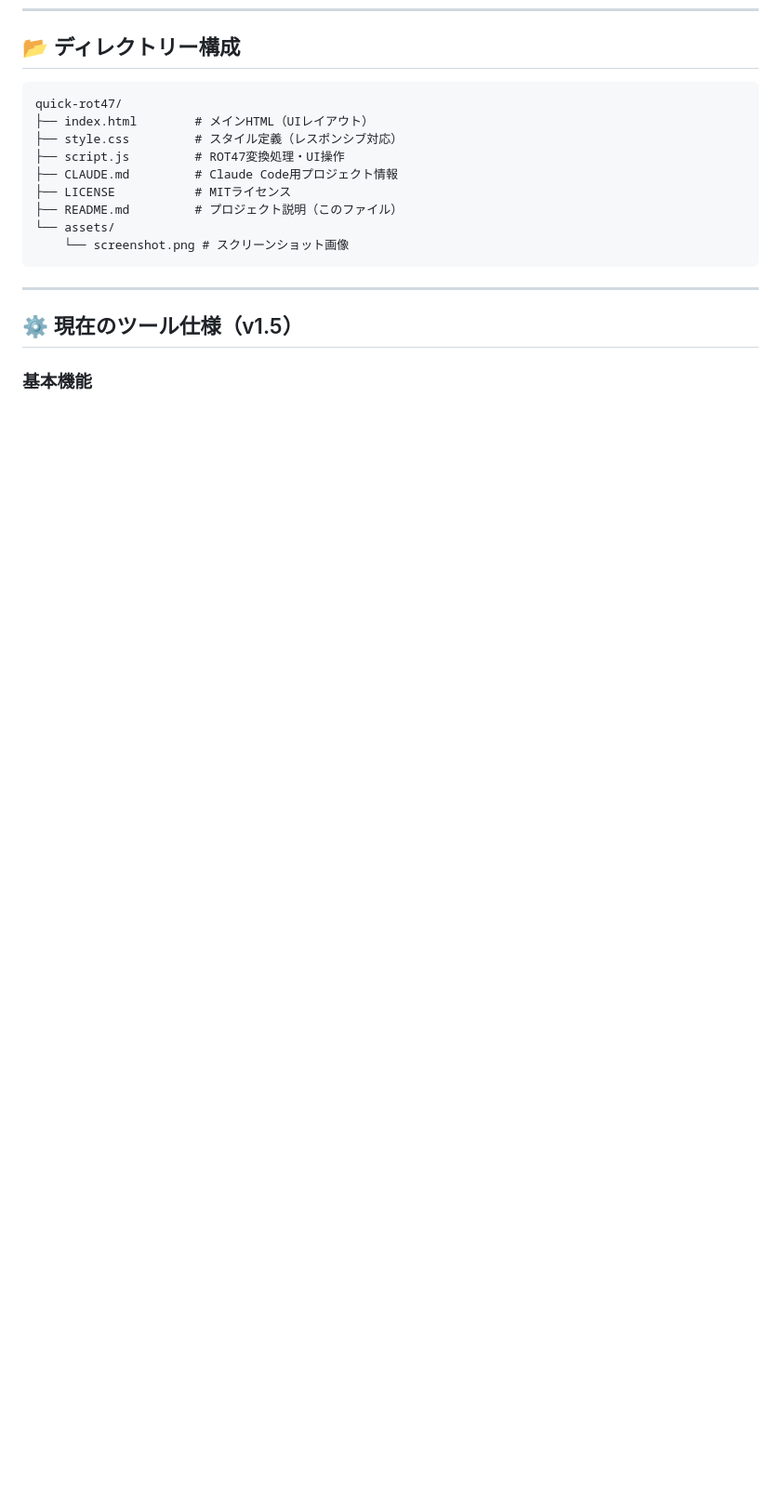
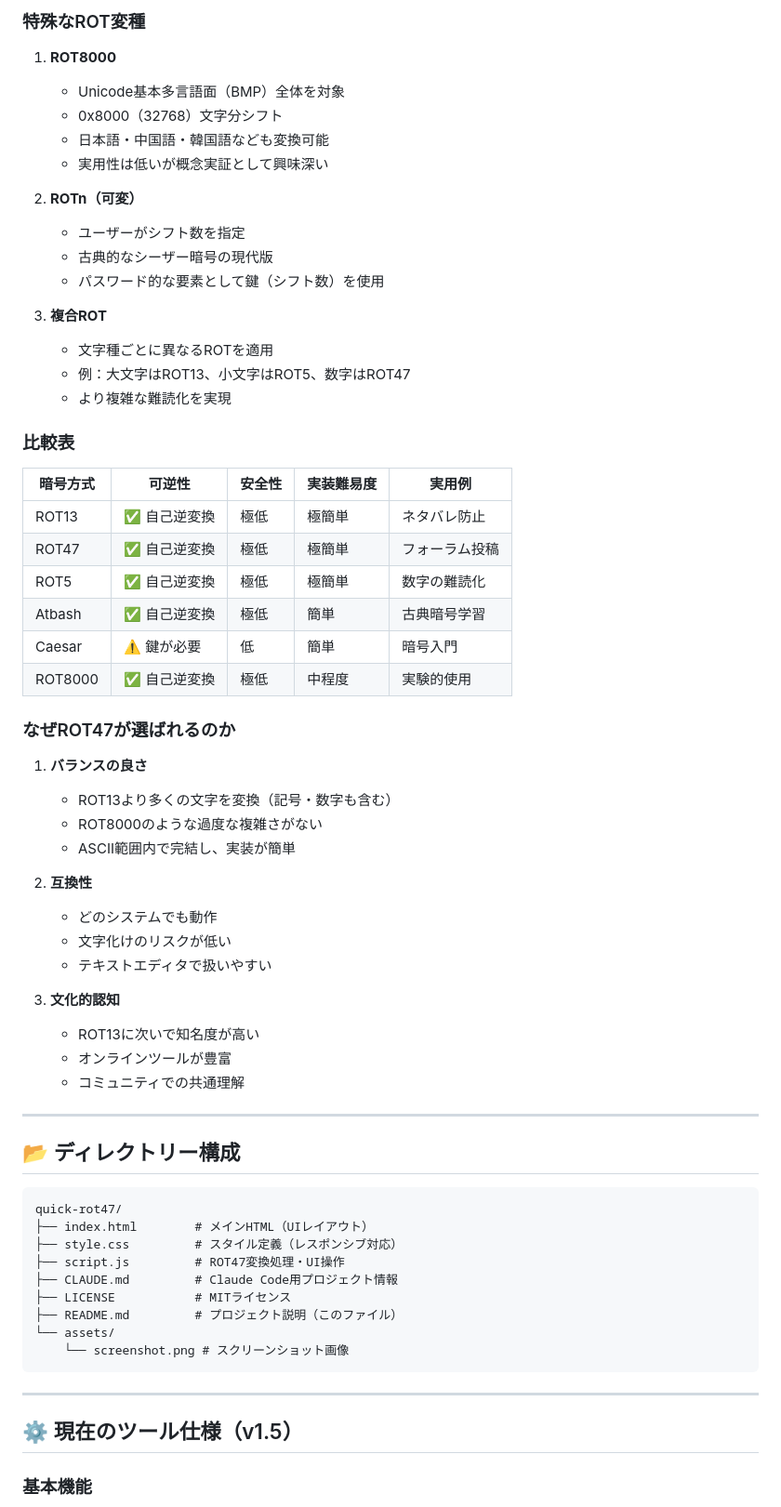
Before and after one commit to ipusiron/quick-rot47, a Markdown page: README.md, the part around one of its changes. Shown at 93% size. Drawn GitHub-style; blank space fills up the shorter version.

Commit message:
README.mdに応用例、類似のROTを追加

````diff
--- a/README.md
+++ b/README.md
@@ -184,3 +248,51 @@ ASCII可視文字の範囲は94文字（コード33〜126）です。ROT47では
+### 特殊なROT変種
+
+1. **ROT8000**
+   - Unicode基本多言語面（BMP）全体を対象
+   - 0x8000（32768）文字分シフト
+   - 日本語・中国語・韓国語なども変換可能
+   - 実用性は低いが概念実証として興味深い
+
+2. **ROTn（可変）**
+   - ユーザーがシフト数を指定
+   - 古典的なシーザー暗号の現代版
+   - パスワード的な要素として鍵（シフト数）を使用
+
+3. **複合ROT**
+   - 文字種ごとに異なるROTを適用
+   - 例：大文字はROT13、小文字はROT5、数字はROT47
+   - より複雑な難読化を実現
+
+### 比較表
+
+| 暗号方式 | 可逆性 | 安全性 | 実装難易度 | 実用例 |
+|----------|--------|--------|------------|--------|
+| ROT13 | ✅ 自己逆変換 | 極低 | 極簡単 | ネタバレ防止 |
+| ROT47 | ✅ 自己逆変換 | 極低 | 極簡単 | フォーラム投稿 |
+| ROT5 | ✅ 自己逆変換 | 極低 | 極簡単 | 数字の難読化 |
+| Atbash | ✅ 自己逆変換 | 極低 | 簡単 | 古典暗号学習 |
+| Caesar | ⚠️ 鍵が必要 | 低 | 簡単 | 暗号入門 |
+| ROT8000 | ✅ 自己逆変換 | 極低 | 中程度 | 実験的使用 |
+
+### なぜROT47が選ばれるのか
+
+1. **バランスの良さ**
+   - ROT13より多くの文字を変換（記号・数字も含む）
+   - ROT8000のような過度な複雑さがない
+   - ASCII範囲内で完結し、実装が簡単
+
+2. **互換性**
+   - どのシステムでも動作
+   - 文字化けのリスクが低い
+   - テキストエディタで扱いやすい
+
+3. **文化的認知**
+   - ROT13に次いで知名度が高い
+   - オンラインツールが豊富
+   - コミュニティでの共通理解
+
+---
+
 ## 📂 ディレクトリー構成
 
 ```
````
Also changed, not shown: other parts of README.md (+64 -0 lines).
